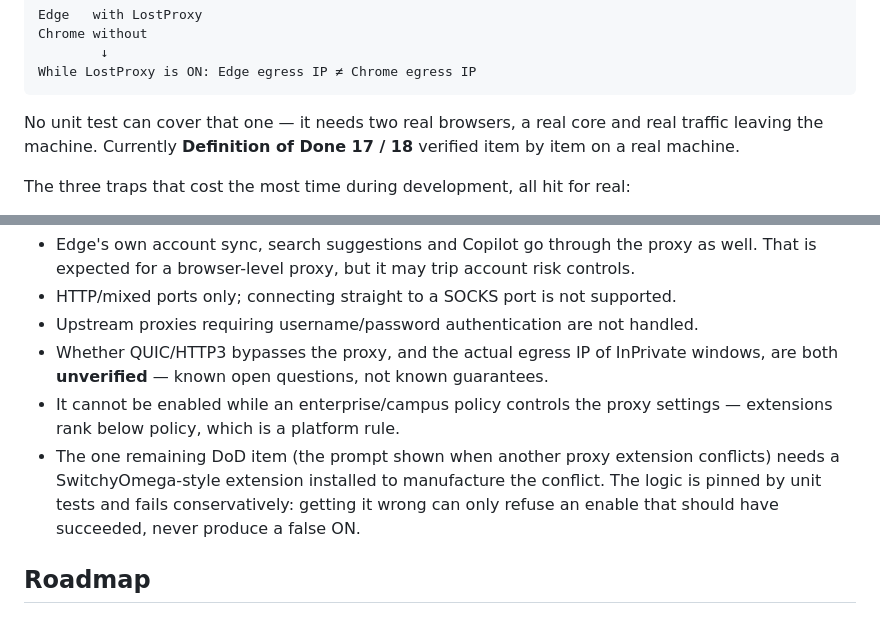
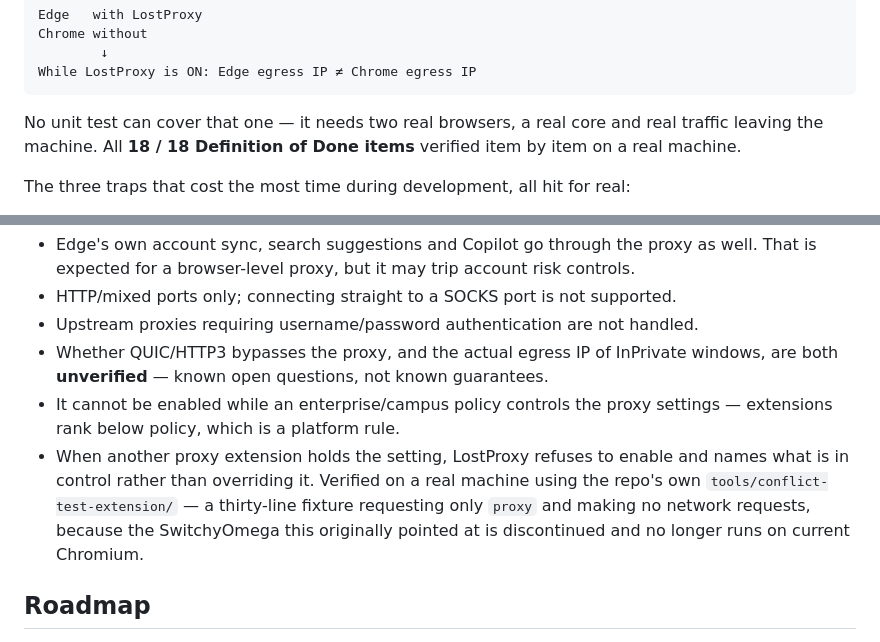
Before and after one commit to xiaopenghuang/LostProxy, a Markdown page: README.en.md, 2 parts joined by grey strips. Drawn GitHub-style.

````diff
--- a/README.en.md
+++ b/README.en.md
@@ -235,7 +235,7 @@ While LostProxy is ON: Edge egress IP ≠ Chrome egress IP
 ```
 
 No unit test can cover that one — it needs two real browsers, a real core and real traffic leaving
-the machine. Currently **Definition of Done 17 / 18** verified item by item on a real machine.
+the machine. All **18 / 18 Definition of Done items** verified item by item on a real machine.
 
 The three traps that cost the most time during development, all hit for real:
 
@@ -259,10 +259,11 @@ The three traps that cost the most time during development, all hit for real:
   **unverified** — known open questions, not known guarantees.
 - It cannot be enabled while an enterprise/campus policy controls the proxy settings — extensions
   rank below policy, which is a platform rule.
-- The one remaining DoD item (the prompt shown when another proxy extension conflicts) needs a
-  SwitchyOmega-style extension installed to manufacture the conflict. The logic is pinned by unit
-  tests and fails conservatively: getting it wrong can only refuse an enable that should have
-  succeeded, never produce a false ON.
+- When another proxy extension holds the setting, LostProxy refuses to enable and names what is in
+  control rather than overriding it. Verified on a real machine using the repo's own
+  `tools/conflict-test-extension/` — a thirty-line fixture requesting only `proxy` and making no
+  network requests, because the SwitchyOmega this originally pointed at is discontinued and no
+  longer runs on current Chromium.
 
 ## Roadmap
 
````
Also changed, not shown: .github/release-notes.md (+3 -7 lines), README.md (+4 -3 lines).
